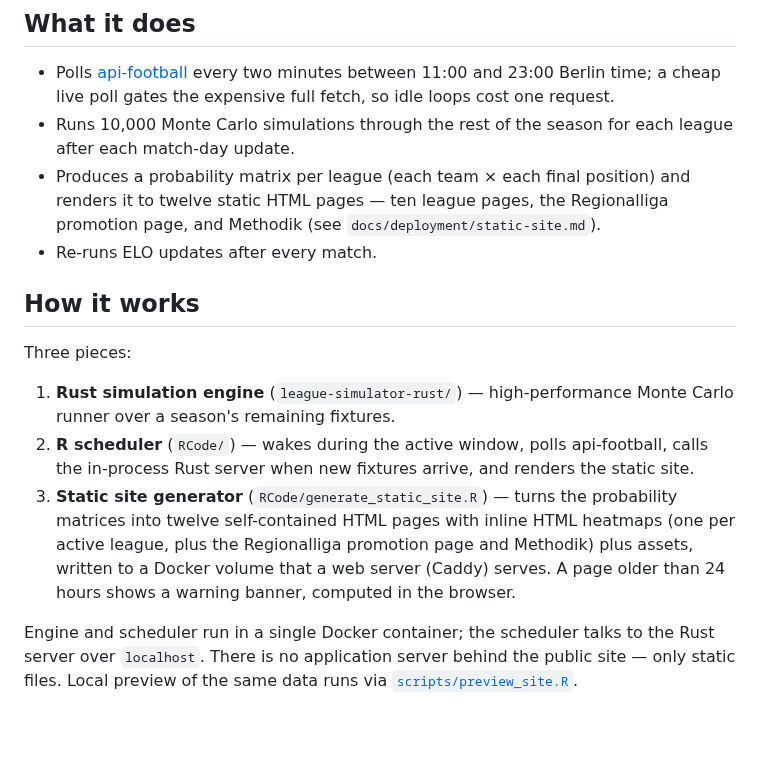
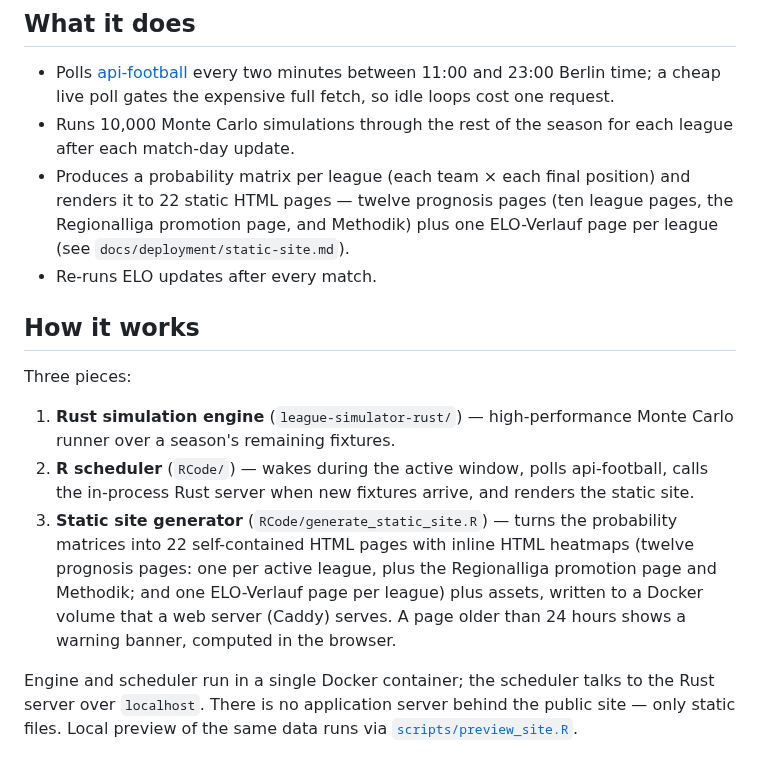
Before and after one commit to chrisschwer/League-Simulator-Update, a Markdown page: README.md, the part around the change. Drawn GitHub-style; blank space fills up the shorter version.

Commit message:
docs(#184): README und Output-Baum auf 22 Seiten mit Verlaufsseiten
Co-Authored-By: Claude Haiku 5.5 <noreply@anthropic.com>

```diff
--- a/README.md
+++ b/README.md
@@ -8,7 +8,7 @@ Live site: <https://fussball.csdatascience.de>
 
 - Polls [api-football](https://rapidapi.com/api-sports/api/api-football) every two minutes between 11:00 and 23:00 Berlin time; a cheap live poll gates the expensive full fetch, so idle loops cost one request.
 - Runs 10,000 Monte Carlo simulations through the rest of the season for each league after each match-day update.
-- Produces a probability matrix per league (each team × each final position) and renders it to twelve static HTML pages — ten league pages, the Regionalliga promotion page, and Methodik (see `docs/deployment/static-site.md`).
+- Produces a probability matrix per league (each team × each final position) and renders it to 22 static HTML pages — twelve prognosis pages (ten league pages, the Regionalliga promotion page, and Methodik) plus one ELO-Verlauf page per league (see `docs/deployment/static-site.md`).
 - Re-runs ELO updates after every match.
 
 ## How it works
@@ -17,7 +17,7 @@ Three pieces:
 
 1. **Rust simulation engine** (`league-simulator-rust/`) — high-performance Monte Carlo runner over a season's remaining fixtures.
 2. **R scheduler** (`RCode/`) — wakes during the active window, polls api-football, calls the in-process Rust server when new fixtures arrive, and renders the static site.
-3. **Static site generator** (`RCode/generate_static_site.R`) — turns the probability matrices into twelve self-contained HTML pages with inline HTML heatmaps (one per active league, plus the Regionalliga promotion page and Methodik) plus assets, written to a Docker volume that a web server (Caddy) serves. A page older than 24 hours shows a warning banner, computed in the browser.
+3. **Static site generator** (`RCode/generate_static_site.R`) — turns the probability matrices into 22 self-contained HTML pages with inline HTML heatmaps (twelve prognosis pages: one per active league, plus the Regionalliga promotion page and Methodik; and one ELO-Verlauf page per league) plus assets, written to a Docker volume that a web server (Caddy) serves. A page older than 24 hours shows a warning banner, computed in the browser.
 
 Engine and scheduler run in a single Docker container; the scheduler talks to the Rust server over `localhost`. There is no application server behind the public site — only static files. Local preview of the same data runs via [`scripts/preview_site.R`](scripts/preview_site.R).
 
```
Also changed, not shown: docs/deployment/static-site.md (+2 -0 lines).
